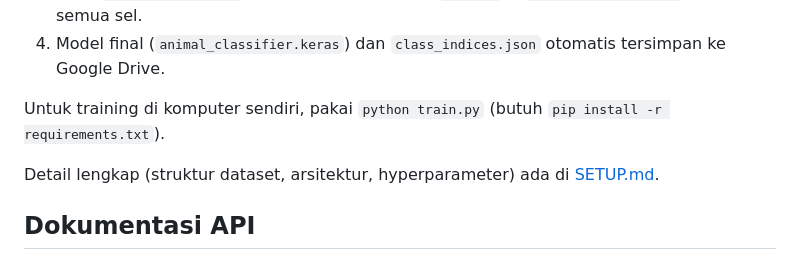
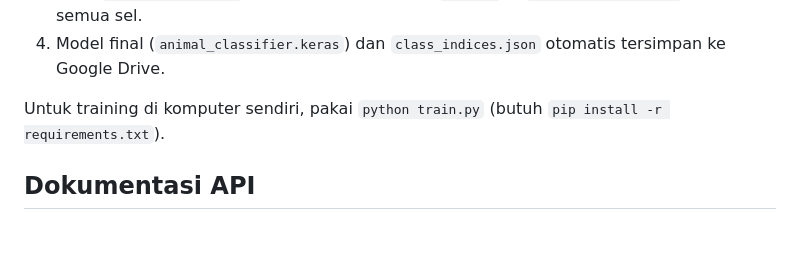
Before and after one commit to syadindrawan/Satwa-Vision-Project, a Markdown page: README.md, the part around the change. Drawn GitHub-style; blank space fills up the shorter version.

Commit message:
update readme
Remove reference to detailed setup documentation in README.

```diff
--- a/README.md
+++ b/README.md
@@ -125,8 +125,6 @@ Cara paling praktis: pakai `train_colab.ipynb` di [Google Colab](https://colab.r
 
 Untuk training di komputer sendiri, pakai `python train.py` (butuh `pip install -r requirements.txt`).
 
-Detail lengkap (struktur dataset, arsitektur, hyperparameter) ada di [SETUP.md](SETUP.md).
-
 ## Dokumentasi API
 
 ### `GET /health`
```
